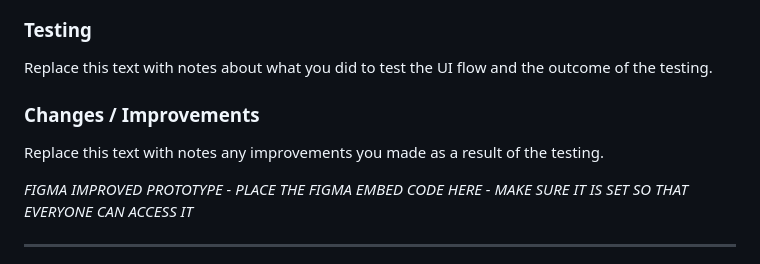
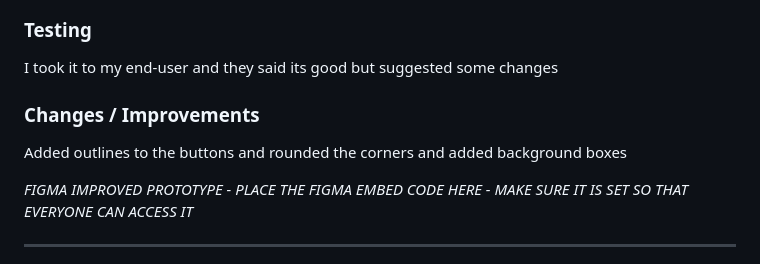
Before and after one commit to waimea-jrainbow/200DTD-DnD-listings, a Markdown page: docs/1-sprint-1-prototype.md, the part around the change printed below. Drawn GitHub-style.

```diff
--- a/docs/1-sprint-1-prototype.md
+++ b/docs/1-sprint-1-prototype.md
@@ -52,11 +52,11 @@ This Figma demo shows the initial layout design for the UI:
 
 ### Testing
 
-Replace this text with notes about what you did to test the UI flow and the outcome of the testing.
+I took it to my end-user and they said its good but suggested some changes
 
 ### Changes / Improvements
 
-Replace this text with notes any improvements you made as a result of the testing.
+Added outlines to the buttons and rounded the corners and added background boxes
 
 *FIGMA IMPROVED PROTOTYPE - PLACE THE FIGMA EMBED CODE HERE - MAKE SURE IT IS SET SO THAT EVERYONE CAN ACCESS IT*
 
```
Also changed, not shown: other parts of docs/1-sprint-1-prototype.md (+1 -1 lines), docs/2-sprint-2-mvp.md (+1 -1 lines), docs/screenshots/dbschema.png (added), 3 other files.
